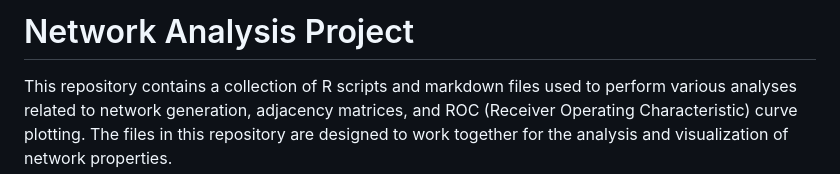
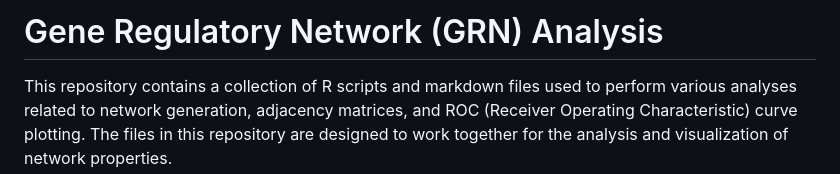
Before and after one commit to ngsFC/scGraphVerse, a Markdown page: README.md, the part around the change. GitHub-like rendering.

```diff
--- a/README.md
+++ b/README.md
@@ -1,5 +1,5 @@
 
-# Network Analysis Project
+# Gene Regulatory Network (GRN) Analysis
 
 This repository contains a collection of R scripts and markdown files used to perform various analyses related to network generation, adjacency matrices, and ROC (Receiver Operating Characteristic) curve plotting. The files in this repository are designed to work together for the analysis and visualization of network properties.
 
```
